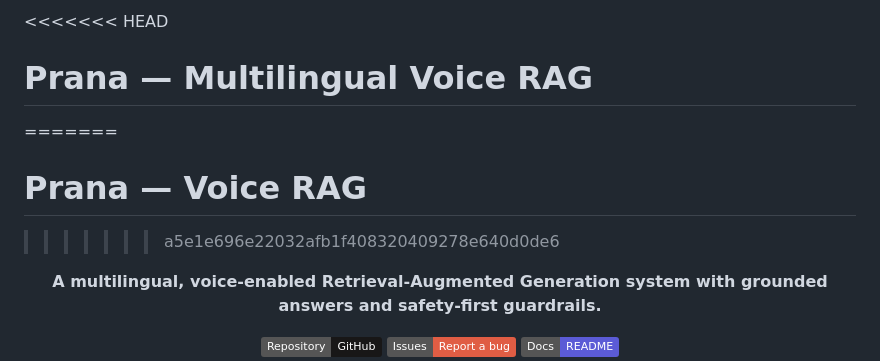
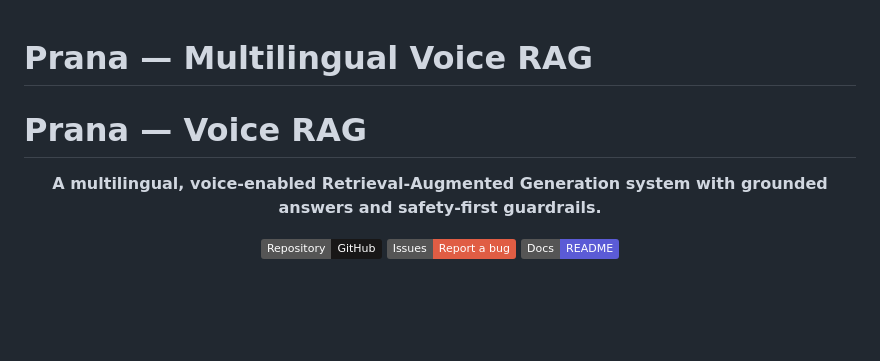
Before and after one commit to Akshayweeby/HHG_PIPE, a Markdown page: README.md, the part around the change. GitHub-like rendering; badges without logos; blank space fills up the shorter version.

```diff
--- a/README.md
+++ b/README.md
@@ -1,8 +1,8 @@
-<<<<<<< HEAD
+
 # Prana — Multilingual Voice RAG
-=======
+
 # Prana — Voice RAG
->>>>>>> a5e1e696e22032afb1f408320409278e640d0de6
+
 
 <p align="center">
   <strong>A multilingual, voice-enabled Retrieval-Augmented Generation system with grounded answers and safety-first guardrails.</strong>
```
